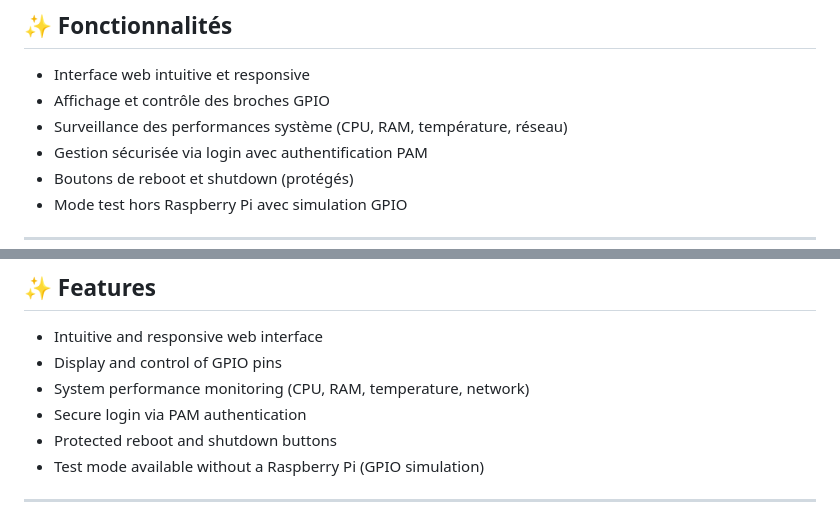
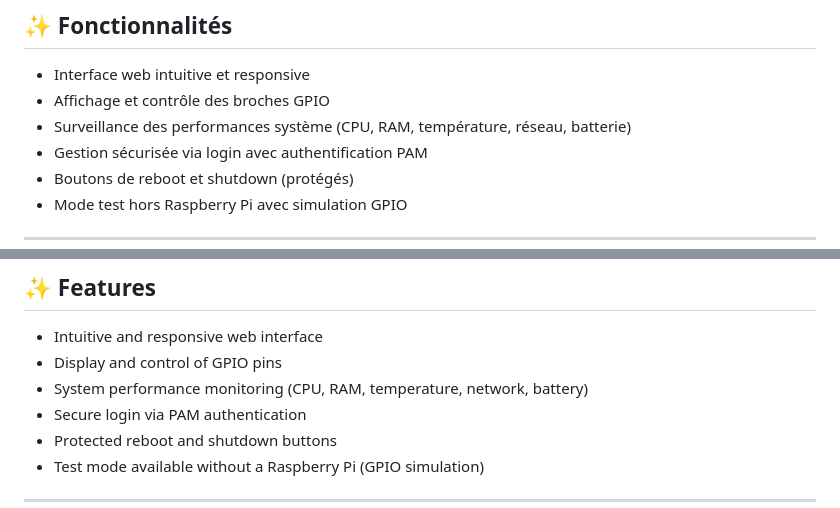
Before and after one commit to D-Goth/NeoBerry, a Markdown page: README.md, 2 parts joined by grey strips. Drawn GitHub-style.

Commit message:
Update README.md
Signed-off-by: D-Goth <34000182+D-Goth@users.noreply.github.com>

```diff
--- a/README.md
+++ b/README.md
@@ -8,7 +8,7 @@
 
 - Interface web intuitive et responsive
 - Affichage et contrôle des broches GPIO
-- Surveillance des performances système (CPU, RAM, température, réseau)
+- Surveillance des performances système (CPU, RAM, température, réseau, batterie)
 - Gestion sécurisée via login avec authentification PAM
 - Boutons de reboot et shutdown (protégés)
 - Mode test hors Raspberry Pi avec simulation GPIO
@@ -141,7 +141,7 @@ Voir le fichier `LICENSE`.
 
 - Intuitive and responsive web interface
 - Display and control of GPIO pins
-- System performance monitoring (CPU, RAM, temperature, network)
+- System performance monitoring (CPU, RAM, temperature, network, battery)
 - Secure login via PAM authentication
 - Protected reboot and shutdown buttons
 - Test mode available without a Raspberry Pi (GPIO simulation)
```
